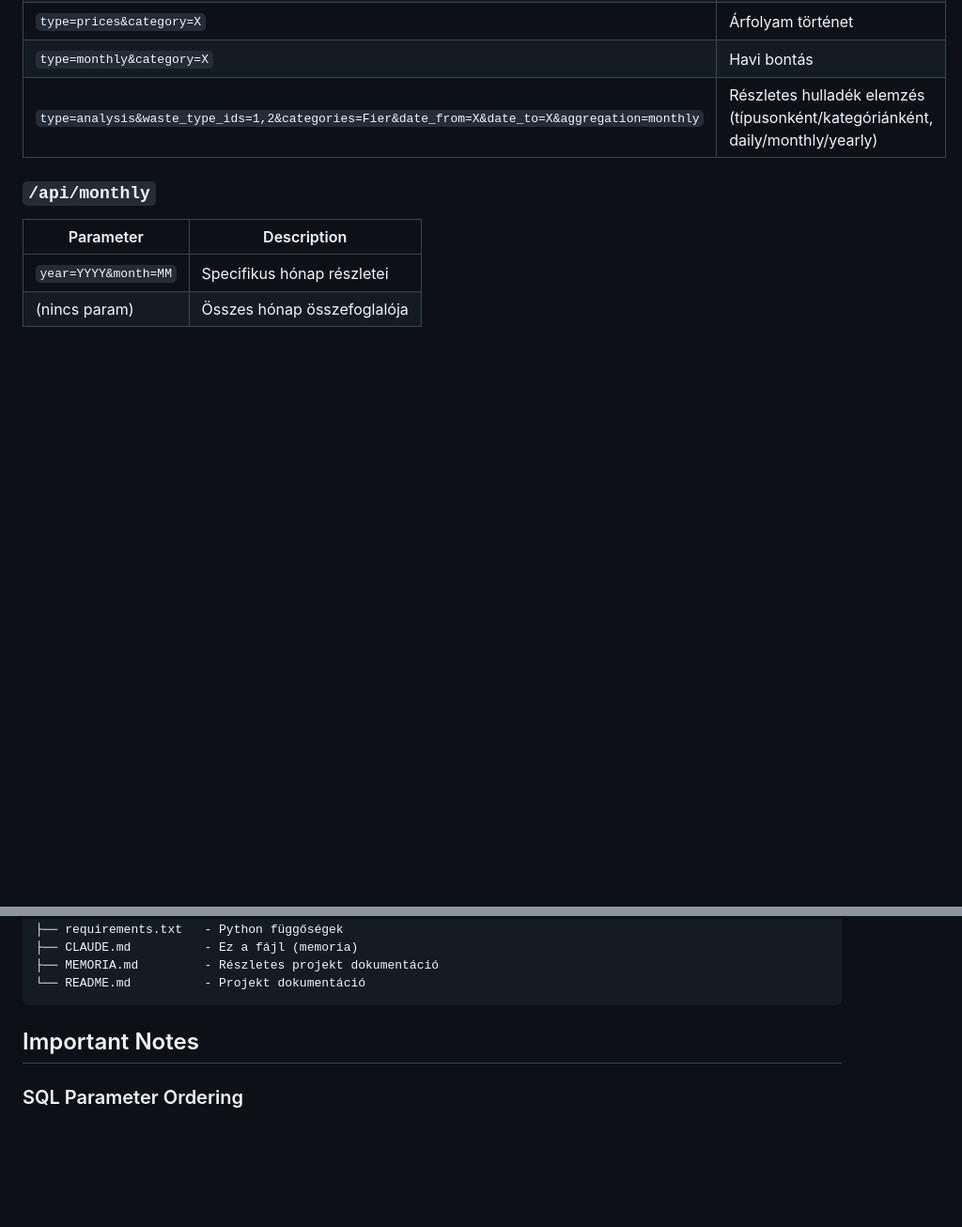
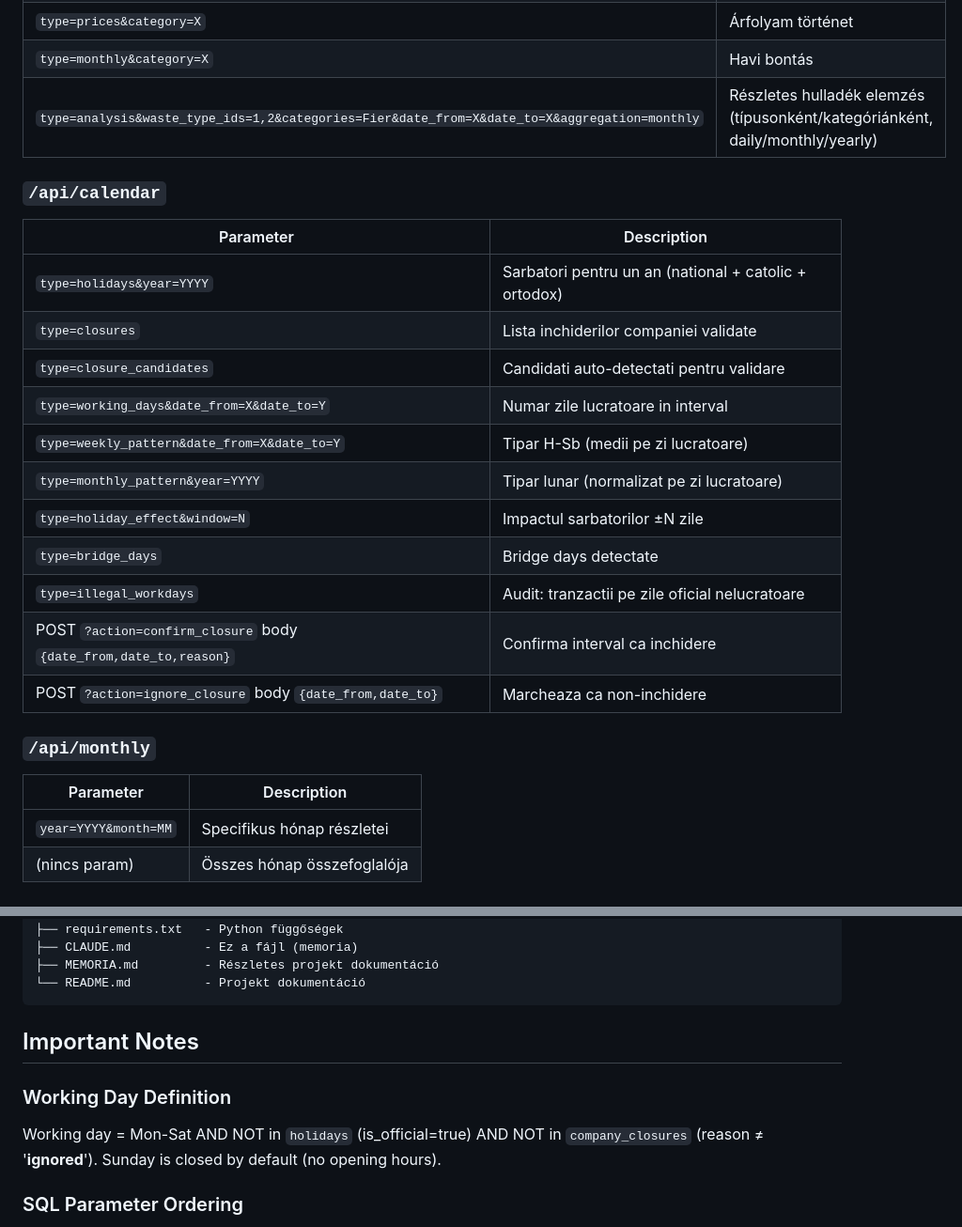
Before and after one commit to ebastyan/intern, a Markdown page: CLAUDE.md, 2 parts joined by grey strips. Shown at 94% size. GitHub-like rendering; blank space fills up the shorter version.

Commit message:
document /api/calendar endpoints and working day rule

```diff
--- a/CLAUDE.md
+++ b/CLAUDE.md
@@ -123,6 +123,21 @@ waste_categories  - Hulladék kategóriák
 | `type=monthly&category=X` | Havi bontás |
 | `type=analysis&waste_type_ids=1,2&categories=Fier&date_from=X&date_to=X&aggregation=monthly` | Részletes hulladék elemzés (típusonként/kategóriánként, daily/monthly/yearly) |
 
+### `/api/calendar`
+| Parameter | Description |
+|-----------|-------------|
+| `type=holidays&year=YYYY` | Sarbatori pentru un an (national + catolic + ortodox) |
+| `type=closures` | Lista inchiderilor companiei validate |
+| `type=closure_candidates` | Candidati auto-detectati pentru validare |
+| `type=working_days&date_from=X&date_to=Y` | Numar zile lucratoare in interval |
+| `type=weekly_pattern&date_from=X&date_to=Y` | Tipar H-Sb (medii pe zi lucratoare) |
+| `type=monthly_pattern&year=YYYY` | Tipar lunar (normalizat pe zi lucratoare) |
+| `type=holiday_effect&window=N` | Impactul sarbatorilor ±N zile |
+| `type=bridge_days` | Bridge days detectate |
+| `type=illegal_workdays` | Audit: tranzactii pe zile oficial nelucratoare |
+| POST `?action=confirm_closure` body `{date_from,date_to,reason}` | Confirma interval ca inchidere |
+| POST `?action=ignore_closure` body `{date_from,date_to}` | Marcheaza ca non-inchidere |
+
 ### `/api/monthly`
 | Parameter | Description |
 |-----------|-------------|
@@ -239,6 +254,10 @@ paju/
 
 ## Important Notes
 
+### Working Day Definition
+Working day = Mon-Sat AND NOT in `holidays` (is_official=true) AND NOT in `company_closures` (reason ≠ '__ignored__').
+Sunday is closed by default (no opening hours).
+
 ### SQL Parameter Ordering
 When building dynamic queries with multiple WHERE clauses and subqueries, parameter order must match placeholder order in SQL:
 - Stats params (category, dates) separate from where params (search)
```
